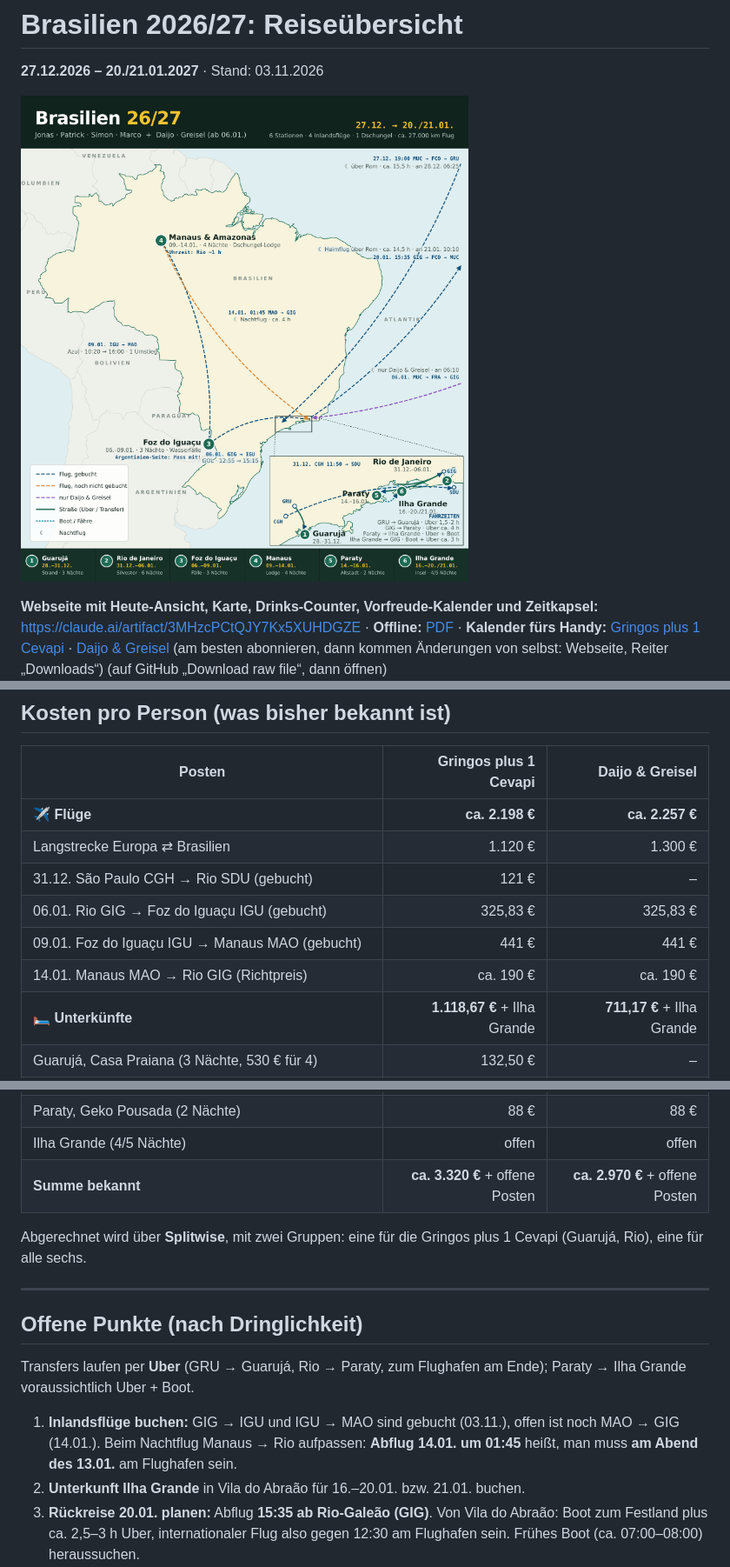
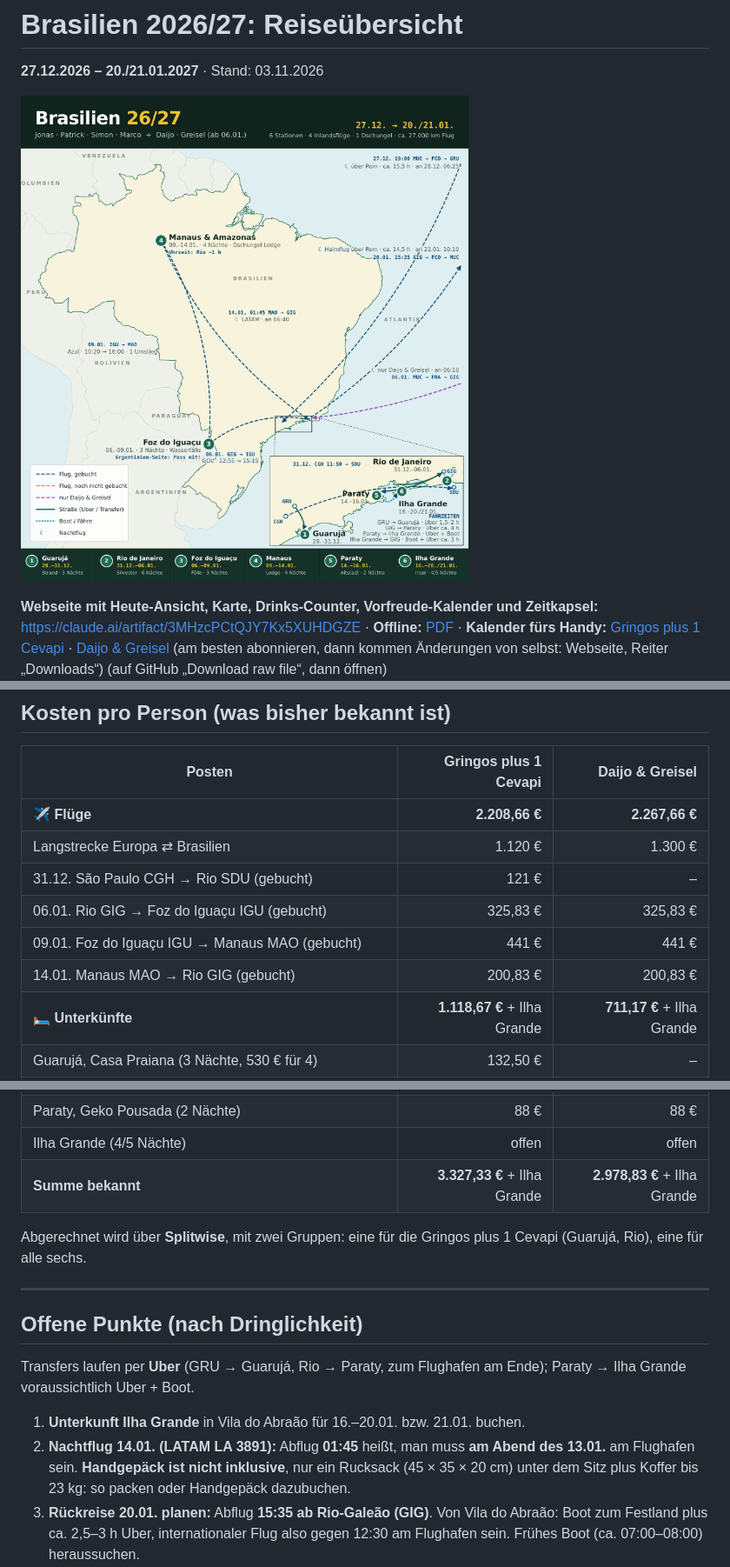
Before and after one commit to schuchpatrick-hub/Brasilien, a Markdown page: README.md, 3 parts joined by grey strips. Shown at 87% size. Drawn GitHub-style; pictures changed too: reisebild.png.

```diff
--- a/README.md
+++ b/README.md
@@ -108,12 +108,12 @@ Adressen mit 🟡 stammen aus den Booking-Einträgen, bitte mit der Buchungsbest
 
 | Posten | Gringos plus 1 Cevapi | Daijo & Greisel |
 |---|---:|---:|
-| **✈️ Flüge** | **ca. 2.198 €** | **ca. 2.257 €** |
+| **✈️ Flüge** | **2.208,66 €** | **2.267,66 €** |
 | Langstrecke Europa ⇄ Brasilien | 1.120 € | 1.300 € |
 | 31.12. São Paulo CGH → Rio SDU (gebucht) | 121 € | – |
 | 06.01. Rio GIG → Foz do Iguaçu IGU (gebucht) | 325,83 € | 325,83 € |
 | 09.01. Foz do Iguaçu IGU → Manaus MAO (gebucht) | 441 € | 441 € |
-| 14.01. Manaus MAO → Rio GIG (Richtpreis) | ca. 190 € | ca. 190 € |
+| 14.01. Manaus MAO → Rio GIG (gebucht) | 200,83 € | 200,83 € |
 | **🛏️ Unterkünfte** | **1.118,67 €** + Ilha Grande | **711,17 €** + Ilha Grande |
 | Guarujá, Casa Praiana (3 Nächte, 530 € für 4) | 132,50 € | – |
 | Rio, Tabas – Cena Carioca (6 Nächte, 1.100 € für 4) | 275 € | – |
@@ -123,7 +123,7 @@ Adressen mit 🟡 stammen aus den Booking-Einträgen, bitte mit der Buchungsbest
 | Juma Lodge (3 Nächte, alles inklusive außer Bar) | 520 € | 520 € |
 | Paraty, Geko Pousada (2 Nächte) | 88 € | 88 € |
 | Ilha Grande (4/5 Nächte) | offen | offen |
-| **Summe bekannt** | **ca. 3.320 €** + offene Posten | **ca. 2.970 €** + offene Posten |
+| **Summe bekannt** | **3.327,33 €** + Ilha Grande | **2.978,83 €** + Ilha Grande |
 
 Abgerechnet wird über **Splitwise**, mit zwei Gruppen: eine für die Gringos plus 1 Cevapi (Guarujá, Rio), eine für alle sechs.
 
@@ -133,8 +133,8 @@ Abgerechnet wird über **Splitwise**, mit zwei Gruppen: eine für die Gringos pl
 
 Transfers laufen per **Uber** (GRU → Guarujá, Rio → Paraty, zum Flughafen am Ende); Paraty → Ilha Grande voraussichtlich Uber + Boot.
 
-1. **Inlandsflüge buchen:** GIG → IGU und IGU → MAO sind gebucht (03.11.), offen ist noch MAO → GIG (14.01.). Beim Nachtflug Manaus → Rio aufpassen: **Abflug 14.01. um 01:45** heißt, man muss **am Abend des 13.01.** am Flughafen sein.
-2. **Unterkunft Ilha Grande** in Vila do Abraão für 16.–20.01. bzw. 21.01. buchen.
+1. **Unterkunft Ilha Grande** in Vila do Abraão für 16.–20.01. bzw. 21.01. buchen.
+2. **Nachtflug 14.01. (LATAM LA 3891):** Abflug **01:45** heißt, man muss **am Abend des 13.01.** am Flughafen sein. **Handgepäck ist nicht inklusive**, nur ein Rucksack (45 × 35 × 20 cm) unter dem Sitz plus Koffer bis 23 kg: so packen oder Handgepäck dazubuchen.
 3. **Rückreise 20.01. planen:** Abflug **15:35 ab Rio-Galeão (GIG)**. Von Vila do Abraão: Boot zum Festland plus ca. 2,5–3 h Uber, internationaler Flug also gegen 12:30 am Flughafen sein. Frühes Boot (ca. 07:00–08:00) heraussuchen.
 4. **Gepäck in Manaus:** Für den 13.01. ist jetzt ein Zimmer in der Casa 307 gebucht (Check-in ab 14:00, bis zum Nachtflug). Da die Casa 307 nur lagert, wenn eine weitere Nacht gebucht ist, und das jetzt der Fall ist: nachfragen, ob das große Gepäck vom 10. bis 13.01. dort bleiben kann, statt es mit in die Lodge zu nehmen.
 5. **Umstieg am 06.01. (Daijo & Greisel):** Landung 06:10, Weiterflug 12:55 auf getrennten Tickets, also knapp 7 h Puffer. Bei Verspätung aus Frankfurt gibt es keinen Anspruch auf Umbuchung.
```
Also changed, not shown: other parts of README.md (+4 -4 lines), 9 other files.
